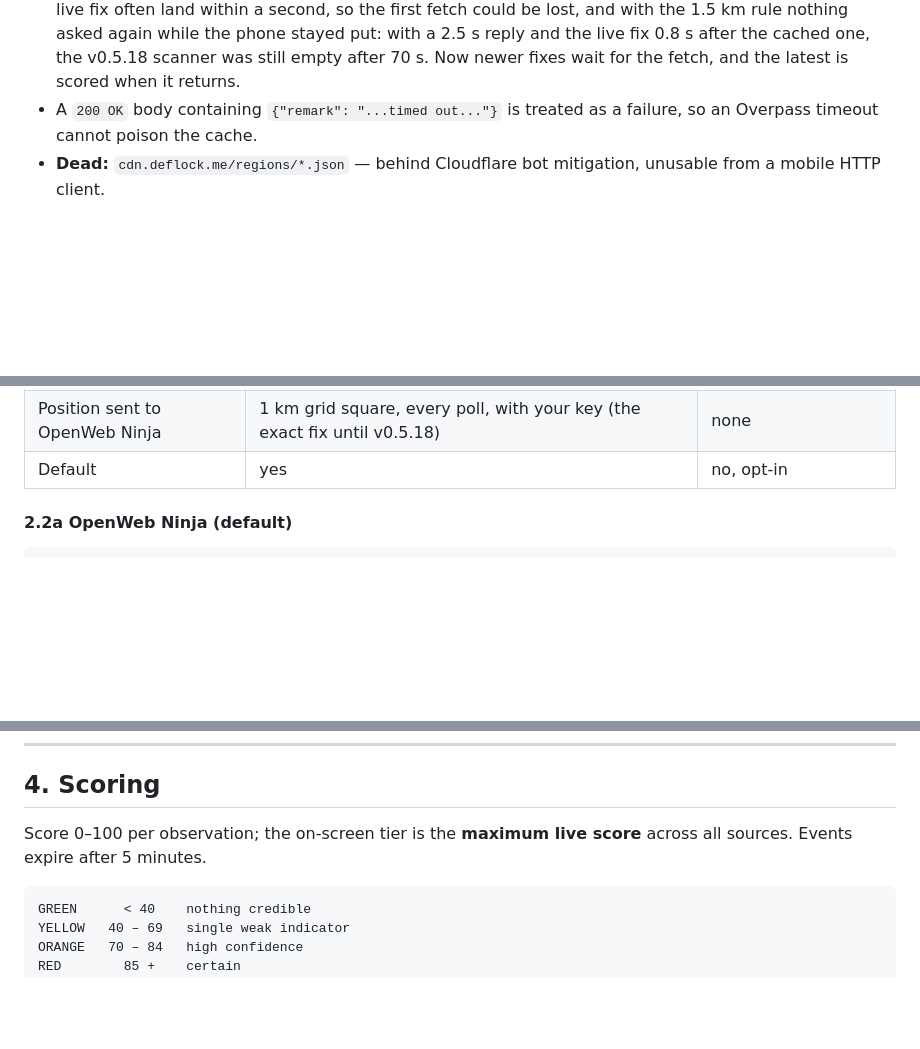
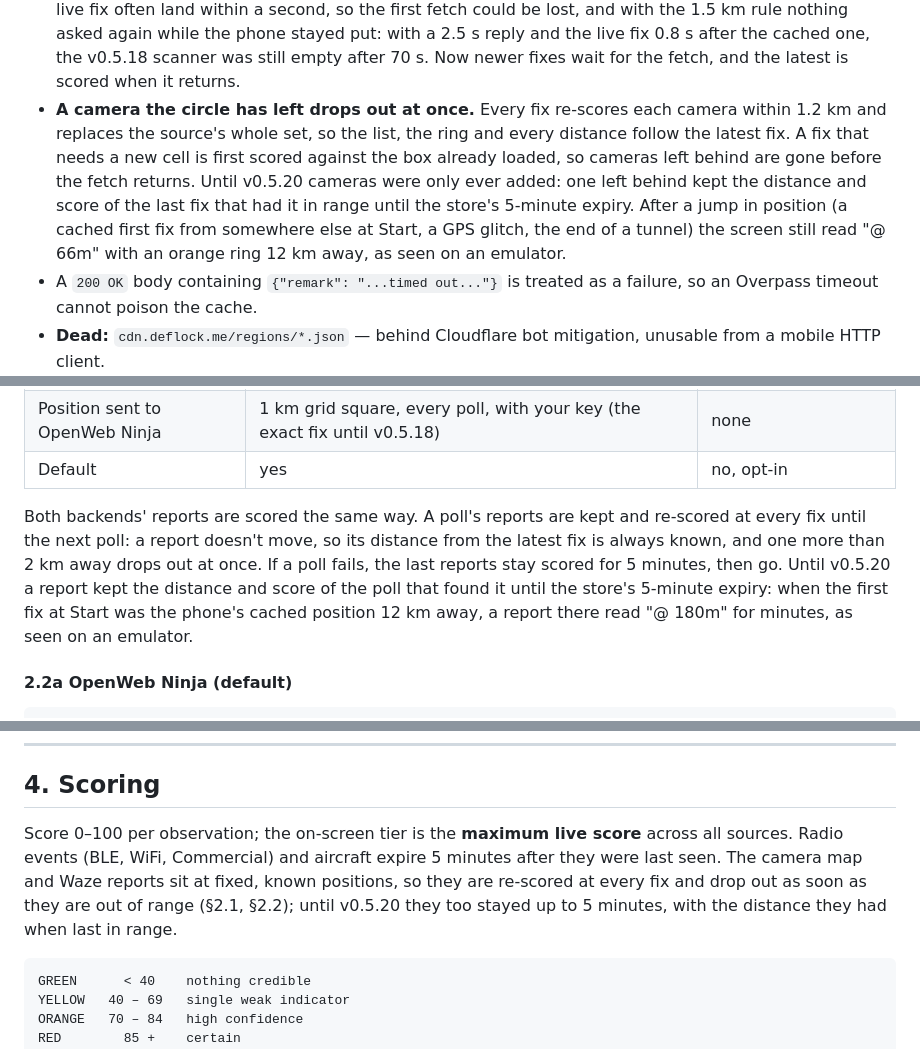
Before and after one commit to KaraZajac/OVERWATCH, a Markdown page: SOURCES.md, 3 parts joined by grey strips. Drawn GitHub-style; blank space fills up the shorter version.

````diff
--- a/SOURCES.md
+++ b/SOURCES.md
@@ -102,6 +102,15 @@ which is why generic cameras are worth carrying.
   nothing asked again while the phone stayed put: with a 2.5 s reply and the live
   fix 0.8 s after the cached one, the v0.5.18 scanner was still empty after 70 s.
   Now newer fixes wait for the fetch, and the latest is scored when it returns.
+- **A camera the circle has left drops out at once.** Every fix re-scores each
+  camera within 1.2 km and replaces the source's whole set, so the list, the ring
+  and every distance follow the latest fix. A fix that needs a new cell is first
+  scored against the box already loaded, so cameras left behind are gone before
+  the fetch returns. Until v0.5.20 cameras were only ever added: one left behind
+  kept the distance and score of the last fix that had it in range until the
+  store's 5-minute expiry. After a jump in position (a cached first fix from
+  somewhere else at Start, a GPS glitch, the end of a tunnel) the screen still
+  read "@ 66m" with an orange ring 12 km away, as seen on an emulator.
 - A `200 OK` body containing `{"remark": "...timed out..."}` is treated as a
   failure, so an Overpass timeout cannot poison the cache.
 - **Dead:** `cdn.deflock.me/regions/*.json` — behind Cloudflare bot mitigation,
@@ -126,6 +135,15 @@ directly until a full Stop.
 | Position sent to Waze | none | 1 km grid square, every poll |
 | Position sent to OpenWeb Ninja | 1 km grid square, every poll, with your key (the exact fix until v0.5.18) | none |
 | Default | yes | no, opt-in |
+
+Both backends' reports are scored the same way. A poll's reports are kept and
+re-scored at every fix until the next poll: a report doesn't move, so its
+distance from the latest fix is always known, and one more than 2 km away drops
+out at once. If a poll fails, the last reports stay scored for 5 minutes, then
+go. Until v0.5.20 a report kept the distance and score of the poll that found it
+until the store's 5-minute expiry: when the first fix at Start was the phone's
+cached position 12 km away, a report there read "@ 180m" for minutes, as seen on
+an emulator.
 
 #### 2.2a OpenWeb Ninja (default)
 
@@ -631,7 +649,11 @@ ALPR/Axon-grade evidence.
 ## 4. Scoring
 
 Score 0–100 per observation; the on-screen tier is the **maximum live score**
-across all sources. Events expire after 5 minutes.
+across all sources. Radio events (BLE, WiFi, Commercial) and aircraft expire 5
+minutes after they were last seen. The camera map and Waze reports sit at fixed,
+known positions, so they are re-scored at every fix and drop out as soon as they
+are out of range (§2.1, §2.2); until v0.5.20 they too stayed up to 5 minutes,
+with the distance they had when last in range.
 
 ```
 GREEN      < 40    nothing credible
````
Also changed, not shown: README.md (+4 -3 lines), docs/img/overwatch-main.png, docs/img/overwatch-settings.png, docs/img/overwatch-sources.png, 8 other files.
